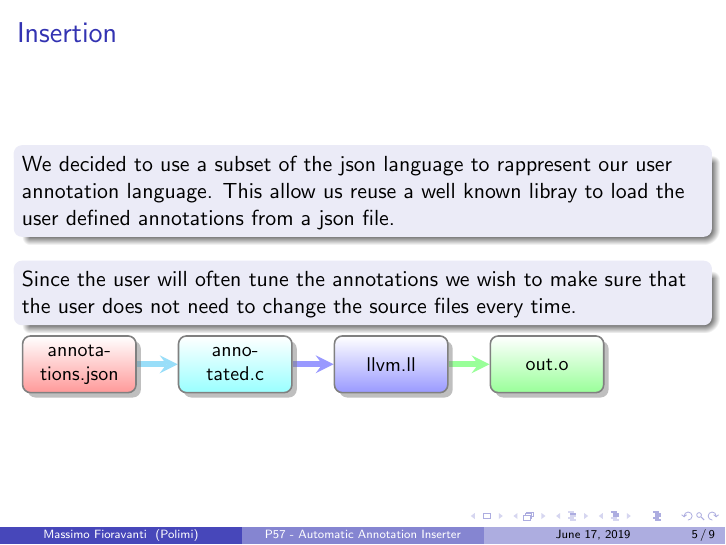
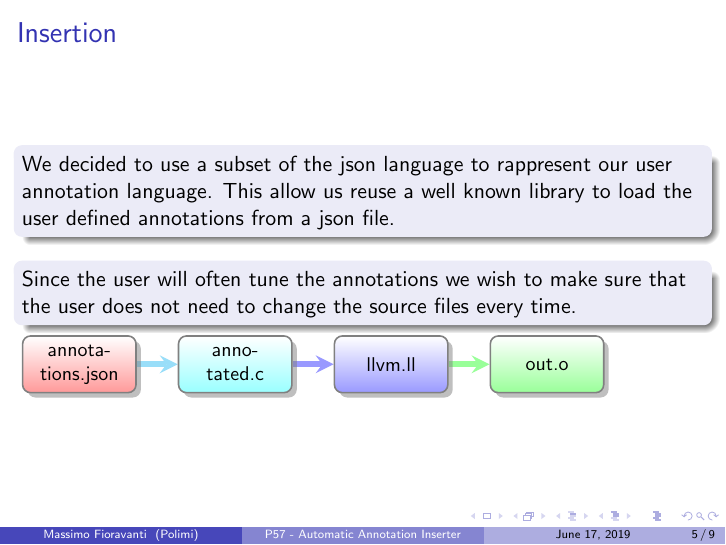
Before and after one commit to drblallo/acapresentation, LaTeX slides (main.tex): page 5 of 9. Compiled offline with pdfLaTeX.

Commit message:
fixed typos

```diff
--- a/main.tex
+++ b/main.tex
@@ -92,7 +92,7 @@
 	%\begin{minipage}[t]{0.48\linewidth}
 	\begin{block}{}
 	We decided to use a subset of the json language to rappresent our user annotation language.
-	This allow us reuse a well known libray to load the user defined annotations from a json file.
+	This allow us reuse a well known library to load the user defined annotations from a json file.
 	\end{block}
 	\begin{block}{}
 		Since the user will often tune the annotations we wish to make sure that the user does not need to change the source files every time.
```
Also changed, not shown: presentation.pdf.
